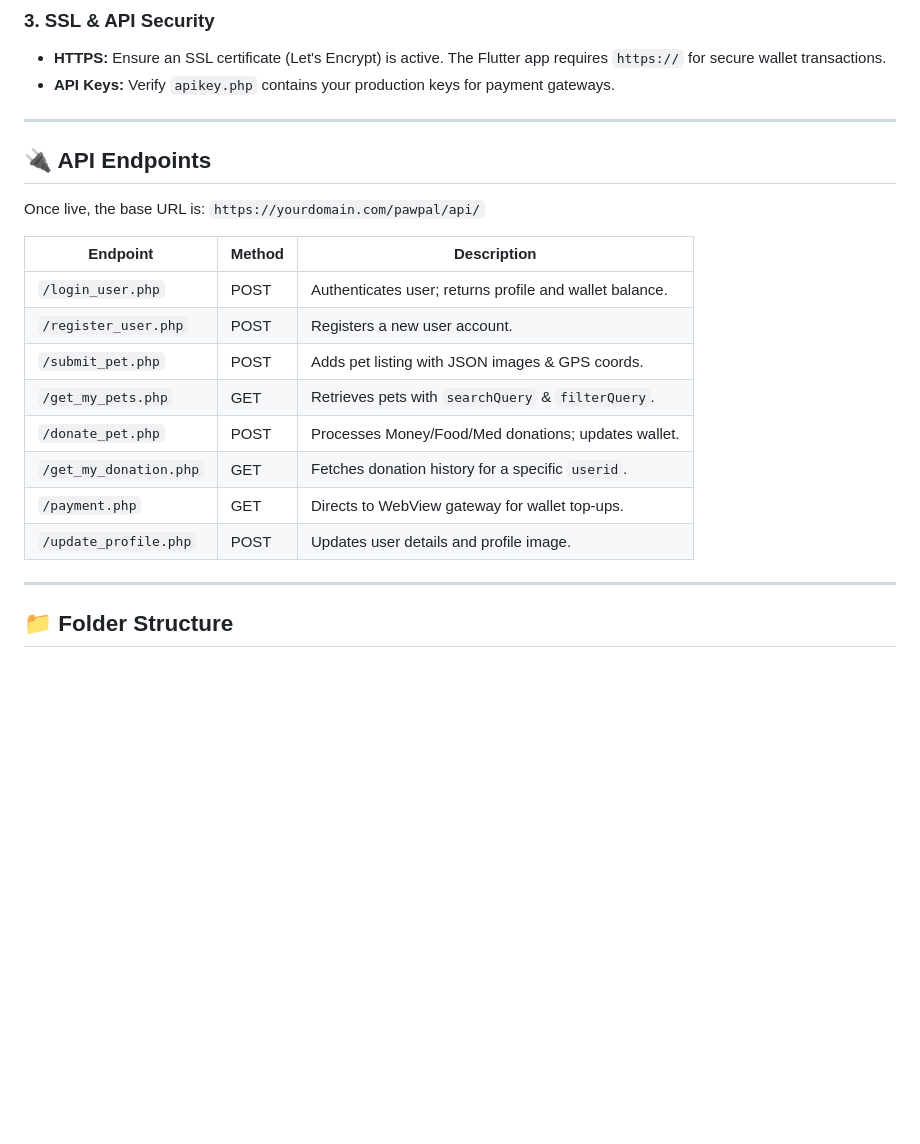
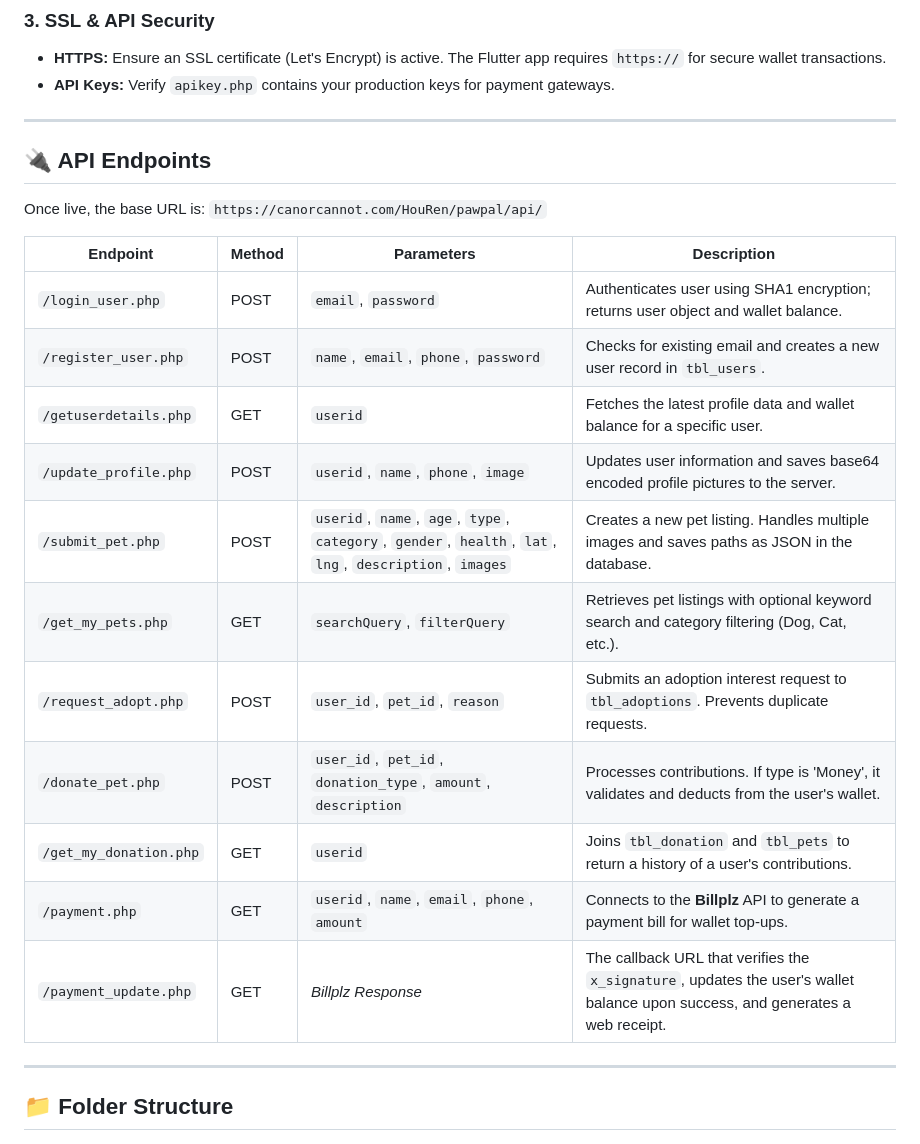
Before and after one commit to RenHou/STTGK3013MobileWebProgramming, a Markdown page: Final Assignment/pawpal/README.md, the part around the change. Drawn GitHub-style; blank space fills up the shorter version.

```diff
--- a/Final Assignment/pawpal/README.md
+++ b/Final Assignment/pawpal/README.md
@@ -73,20 +73,24 @@ $passowrd = "YOUR_SECURE_PASSWORD";
 
 ---
 
+
 ## 🔌 API Endpoints
 
-Once live, the base URL is: `https://yourdomain.com/pawpal/api/`
+Once live, the base URL is: `https://canorcannot.com/HouRen/pawpal/api/`
 
-| Endpoint | Method | Description |
-| --- | --- | --- |
-| `/login_user.php` | POST | Authenticates user; returns profile and wallet balance. |
-| `/register_user.php` | POST | Registers a new user account. |
-| `/submit_pet.php` | POST | Adds pet listing with JSON images & GPS coords. |
-| `/get_my_pets.php` | GET | Retrieves pets with `searchQuery` & `filterQuery`. |
-| `/donate_pet.php` | POST | Processes Money/Food/Med donations; updates wallet. |
-| `/get_my_donation.php` | GET | Fetches donation history for a specific `userid`. |
-| `/payment.php` | GET | Directs to WebView gateway for wallet top-ups. |
-| `/update_profile.php` | POST | Updates user details and profile image. |
+| Endpoint | Method | Parameters | Description |
+| --- | --- | --- | --- |
+| `/login_user.php` | POST | `email`, `password` | Authenticates user using SHA1 encryption; returns user object and wallet balance. |
+| `/register_user.php` | POST | `name`, `email`, `phone`, `password` | Checks for existing email and creates a new user record in `tbl_users`. |
+| `/getuserdetails.php` | GET | `userid` | Fetches the latest profile data and wallet balance for a specific user. |
+| `/update_profile.php` | POST | `userid`, `name`, `phone`, `image` | Updates user information and saves base64 encoded profile pictures to the server. |
+| `/submit_pet.php` | POST | `userid`, `name`, `age`, `type`, `category`, `gender`, `health`, `lat`, `lng`, `description`, `images` | Creates a new pet listing. Handles multiple images and saves paths as JSON in the database. |
+| `/get_my_pets.php` | GET | `searchQuery`, `filterQuery` | Retrieves pet listings with optional keyword search and category filtering (Dog, Cat, etc.). |
+| `/request_adopt.php` | POST | `user_id`, `pet_id`, `reason` | Submits an adoption interest request to `tbl_adoptions`. Prevents duplicate requests. |
+| `/donate_pet.php` | POST | `user_id`, `pet_id`, `donation_type`, `amount`, `description` | Processes contributions. If type is 'Money', it validates and deducts from the user's wallet. |
+| `/get_my_donation.php` | GET | `userid` | Joins `tbl_donation` and `tbl_pets` to return a history of a user's contributions. |
+| `/payment.php` | GET | `userid`, `name`, `email`, `phone`, `amount` | Connects to the **Billplz** API to generate a payment bill for wallet top-ups. |
+| `/payment_update.php` | GET | *Billplz Response* | The callback URL that verifies the `x_signature`, updates the user's wallet balance upon success, and generates a web receipt. |
 
 ---
 
```
